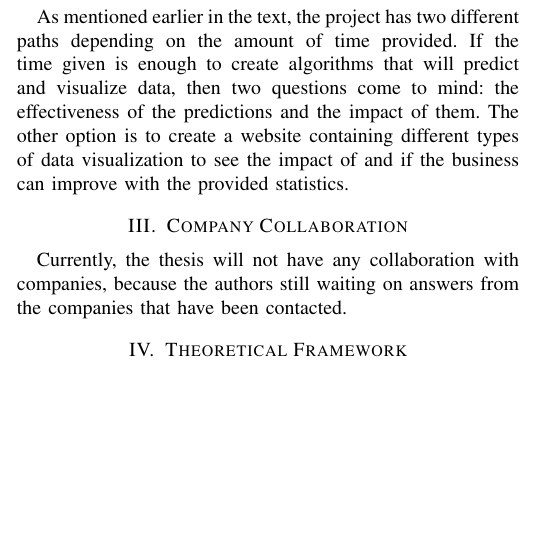
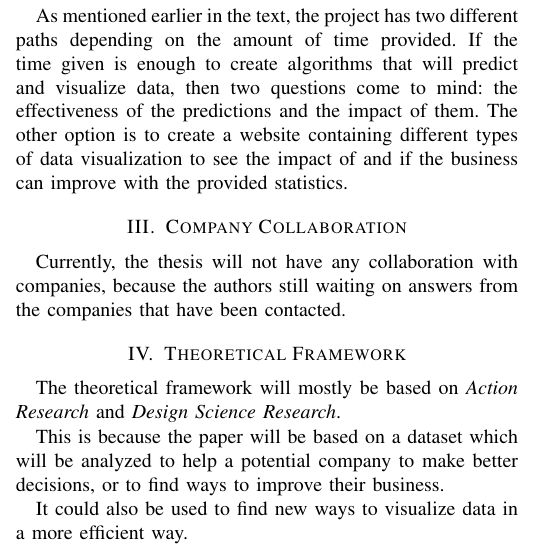
Before and after one commit to albin02forsberg/Thesis-proposal, a LaTeX paper (main.tex, which reads Chapters/theoreticalFramework.tex): part of one column of page 1 of 2, cut so that both start at the same text, the shorter picture padded with empty space. Compiled offline with pdfLaTeX.

Commit message:
framework

```diff
--- a/Chapters/theoreticalFramework.tex
+++ b/Chapters/theoreticalFramework.tex
@@ -1 +1,12 @@
 \section{Theoretical Framework}
+
+The theoretical framework will mostly be based on
+\textit{Action Research} and \textit{Design Science Research}.
+
+This is because the paper will be based on a
+dataset which will be analyzed to help a
+potential company to make better decisions, or
+to find ways to improve their business.
+
+It could also be used to find new ways to visualize
+data in a more efficient way.
```
